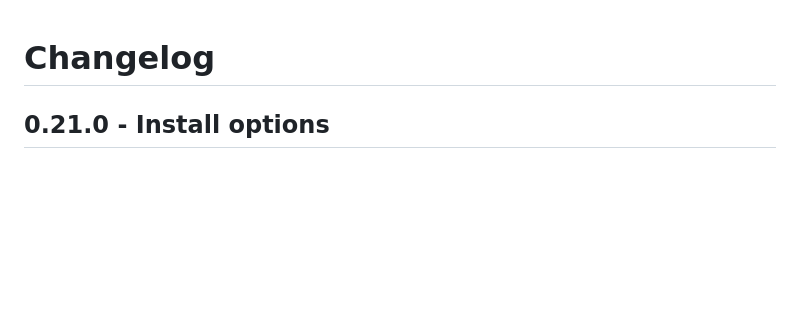
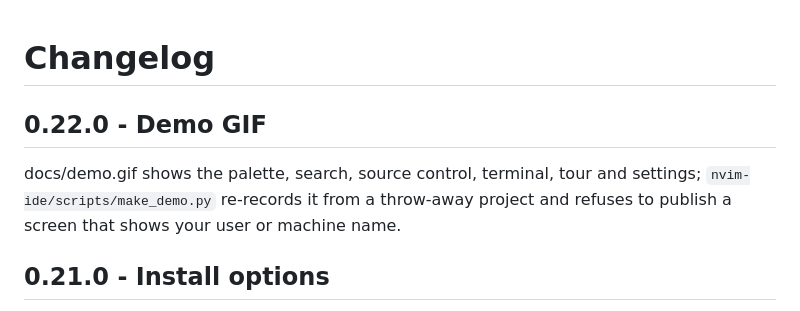
Before and after one commit to a-goodarzi/vim-ide, a Markdown page: CHANGELOG.md, the part around the change. GitHub-like rendering; blank space fills up the shorter version.

```diff
--- a/CHANGELOG.md
+++ b/CHANGELOG.md
@@ -1,4 +1,8 @@
 # Changelog
+
+## 0.22.0 - Demo GIF
+
+docs/demo.gif shows the palette, search, source control, terminal, tour and settings; `nvim-ide/scripts/make_demo.py` re-records it from a throw-away project and refuses to publish a screen that shows your user or machine name.
 
 ## 0.21.0 - Install options
 
```
Also changed, not shown: README.md (+4 -0 lines), docs/demo.gif (added), 2 other files.
